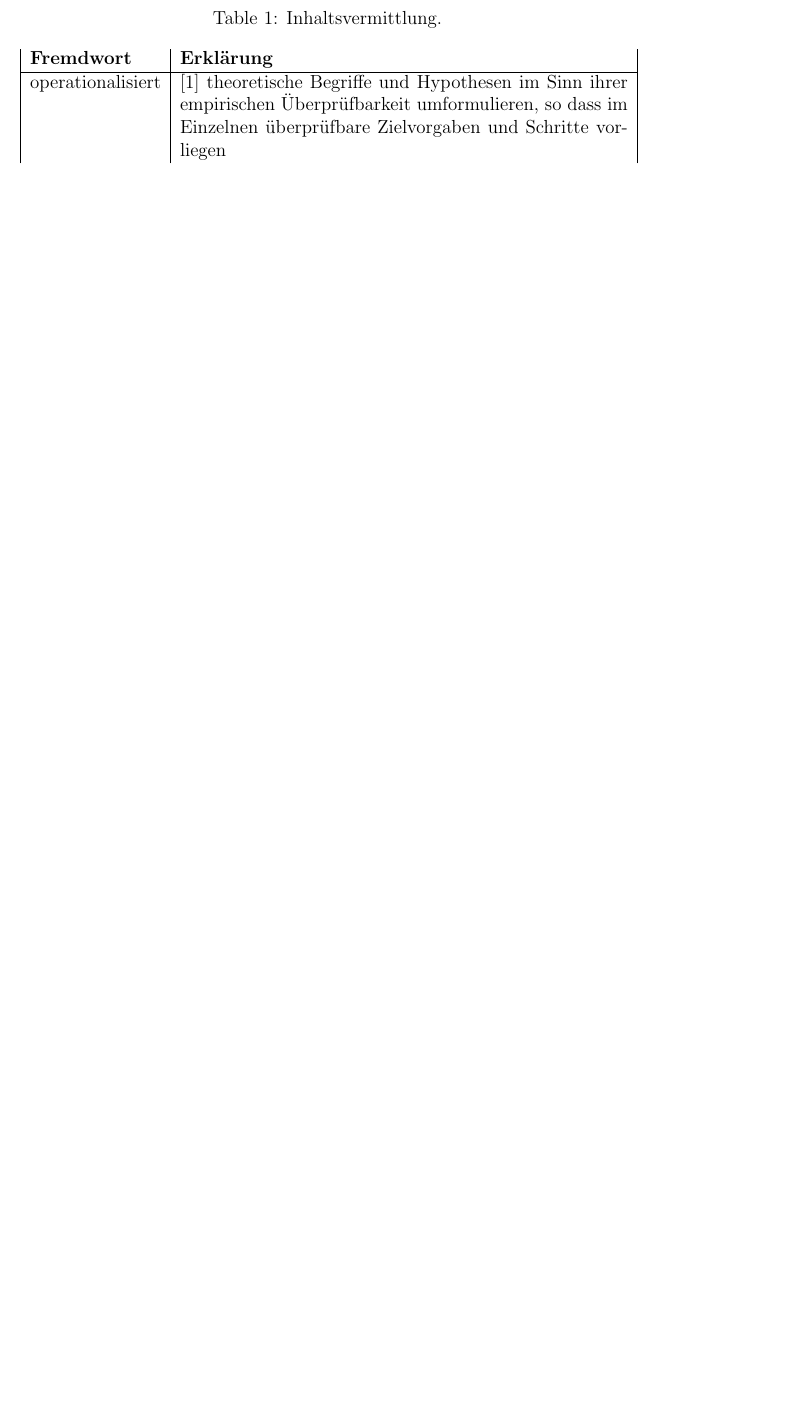
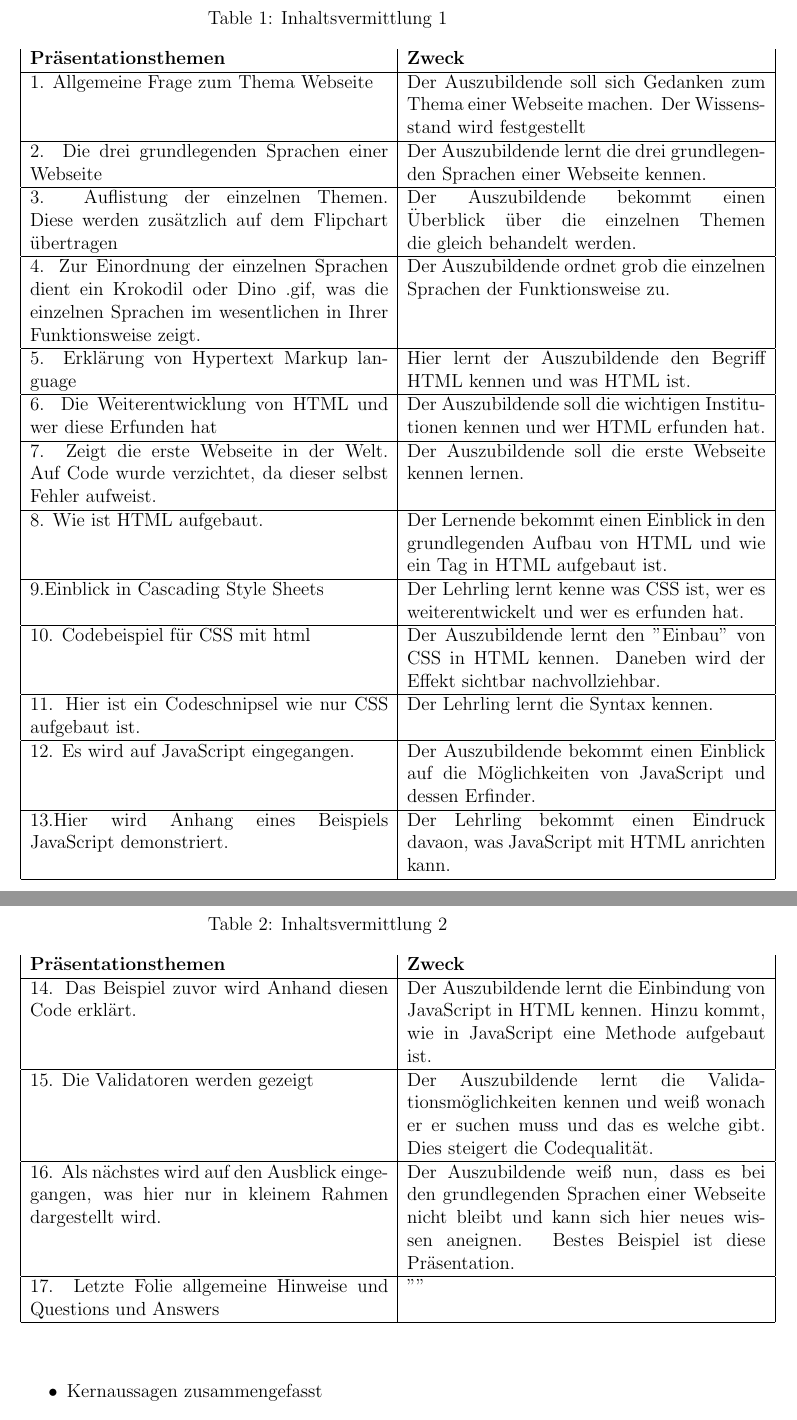
Before and after one commit to ChaosJD/AusbildungDerAusbilder, a LaTeX document (didaktischesKonzept/didaktischesKonzept.tex): part of page 7 of 9 before the commit and two parts of pages 7 and 8 of 10 after it, the two joined at a grey line, cut so that both start at the same text, the shorter picture padded with empty space. Compiled offline with pdfLaTeX.

Commit message:
fullfilled diddaktischesKonzept

```diff
--- a/didaktischesKonzept/didaktischesKonzept.tex
+++ b/didaktischesKonzept/didaktischesKonzept.tex
@@ -128,13 +129,60 @@
 \newpage
 \begin{table}[h!]
 	\begin{center}
-		\caption{Inhaltsvermittlung.}
+		\caption{Inhaltsvermittlung 1}
 		\label{tab:table1}
-		\begin{tabular}{|l|p{10cm}|}
-			\textbf{Fremdwort} & \textbf{Erklärung}\\
+		\begin{tabular}{|p{8cm}|p{8cm}|}
+			\textbf{Präsentationsthemen} & \textbf{Zweck}\\
 			\hline
-			operationalisiert &[1] theoretische Begriffe und Hypothesen im Sinn ihrer empirischen Überprüfbarkeit umformulieren, so dass im Einzelnen überprüfbare Zielvorgaben und Schritte vorliegen\\
+			1. Allgemeine Frage zum Thema Webseite  & Der Auszubildende soll sich Gedanken zum Thema einer Webseite machen. Der Wissensstand wird festgestellt\\
+			\hline
+			2. Die drei grundlegenden Sprachen einer Webseite & Der Auszubildende lernt die drei grundlegenden Sprachen einer Webseite kennen.\\
+			\hline
+			3. Auflistung der einzelnen Themen. Diese werden zusätzlich auf dem Flipchart übertragen & Der Auszubildende bekommt einen Überblick über die einzelnen Themen die gleich behandelt werden.\\
+			\hline
+			4. Zur Einordnung der einzelnen Sprachen dient ein Krokodil oder Dino .gif, was die einzelnen Sprachen im wesentlichen in Ihrer Funktionsweise zeigt. & Der Auszubildende ordnet grob die einzelnen Sprachen der Funktionsweise zu.\\
+			\hline
+			5. Erklärung von Hypertext Markup language & Hier lernt der Auszubildende den Begriff HTML kennen und was HTML ist. \\
+			\hline
+			6. Die Weiterentwicklung von HTML und wer diese Erfunden hat & Der Auszubildende soll die wichtigen Institutionen kennen und wer HTML erfunden hat.\\
+			\hline
+			7. Zeigt die erste Webseite in der Welt. Auf Code wurde verzichtet, da dieser selbst Fehler aufweist.  & Der Auszubildende soll die erste Webseite kennen lernen. \\
+			\hline
+			8. Wie ist HTML aufgebaut. & Der Lernende bekommt einen Einblick in den grundlegenden Aufbau von HTML und wie ein Tag in HTML aufgebaut ist.\\
+			\hline
+			9.Einblick in Cascading Style Sheets & Der Lehrling lernt kenne was CSS ist, wer es weiterentwickelt und wer es erfunden hat. \\
+			\hline
+			10. Codebeispiel für CSS mit html & Der Auszubildende lernt den "Einbau" von CSS in HTML kennen. Daneben wird der Effekt sichtbar nachvollziehbar.\\
+			\hline
+			11. Hier ist ein Codeschnipsel wie nur CSS aufgebaut ist. & Der Lehrling lernt die Syntax kennen.\\
+			\hline
+			12. Es wird auf JavaScript eingegangen. & Der Auszubildende bekommt einen Einblick auf die Möglichkeiten von JavaScript und dessen Erfinder.\\
+			\hline
+			13.Hier wird Anhang eines Beispiels JavaScript demonstriert. & Der Lehrling bekommt einen Eindruck davaon, was JavaScript mit HTML anrichten kann.\\
+			\hline
+			\end{tabular}
+	\end{center}
+\end{table}
+\newpage
+\begin{table}[h!]
+	\begin{center}
+		\caption{Inhaltsvermittlung 2}
+		\label{tab:table1}
+		\begin{tabular}{|p{8cm}|p{8cm}|}
+			\textbf{Präsentationsthemen} & \textbf{Zweck}\\
+			\hline
+			14. Das Beispiel zuvor wird Anhand diesen Code erklärt. & Der Auszubildende lernt die Einbindung von JavaScript in HTML kennen. Hinzu kommt, wie in JavaScript eine Methode aufgebaut ist.\\
+			\hline
+			15. Die Validatoren werden gezeigt & Der Auszubildende lernt die Validationsmöglichkeiten kennen und weiß wonach er er suchen muss und das es welche gibt. Dies steigert die Codequalität.\\
+			\hline
+			16. Als nächstes wird auf den Ausblick eingegangen, was hier nur in kleinem Rahmen dargestellt wird. & Der Auszubildende weiß nun, dass es bei den grundlegenden Sprachen einer Webseite nicht bleibt und kann sich hier neues wissen aneignen. Bestes Beispiel ist diese Präsentation.\\
+			\hline
+			17. Letzte Folie allgemeine Hinweise und Questions und Answers & ""\\
+			\hline
 		\end{tabular}
 	\end{center}
 \end{table}
 
+\begin{itemize}
+	\item Kernaussagen zusammengefasst\\
+	\subitem Aufbau von HTML
```
Also changed, not shown: didaktischesKonzept/didaktischesKonzept.pdf, didaktischesKonzept/didaktischesKonzept.tex (99 more changed lines).
